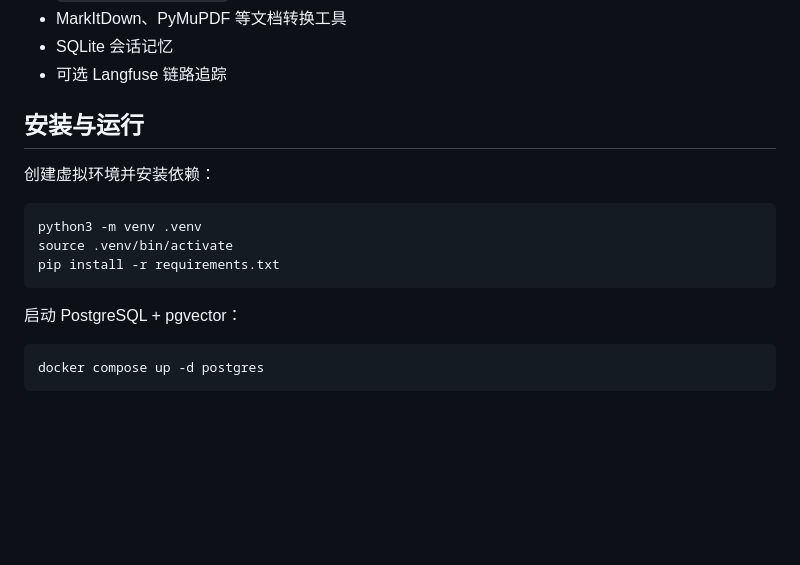
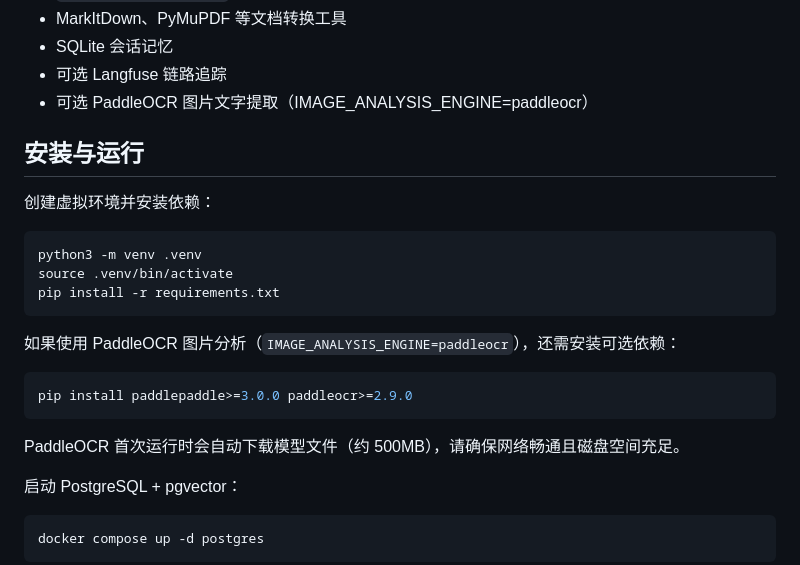
Before and after one commit to Liuyy682/agentic-rag-for-review, a Markdown page: README.md, the part around one of its changes. Drawn GitHub-style; blank space fills up the shorter version.

````diff
--- a/README.md
+++ b/README.md
@@ -57,6 +57,7 @@ Browser static UI
 - MarkItDown、PyMuPDF 等文档转换工具
 - SQLite 会话记忆
 - 可选 Langfuse 链路追踪
+- 可选 PaddleOCR 图片文字提取（IMAGE_ANALYSIS_ENGINE=paddleocr）
 
 ## 安装与运行
 
@@ -67,6 +68,14 @@ python3 -m venv .venv
 source .venv/bin/activate
 pip install -r requirements.txt
 ```
+
+如果使用 PaddleOCR 图片分析（`IMAGE_ANALYSIS_ENGINE=paddleocr`），还需安装可选依赖：
+
+```bash
+pip install paddlepaddle>=3.0.0 paddleocr>=2.9.0
+```
+
+PaddleOCR 首次运行时会自动下载模型文件（约 500MB），请确保网络畅通且磁盘空间充足。
 
 启动 PostgreSQL + pgvector：
 
````
Also changed, not shown: other parts of README.md (+45 -2 lines).
